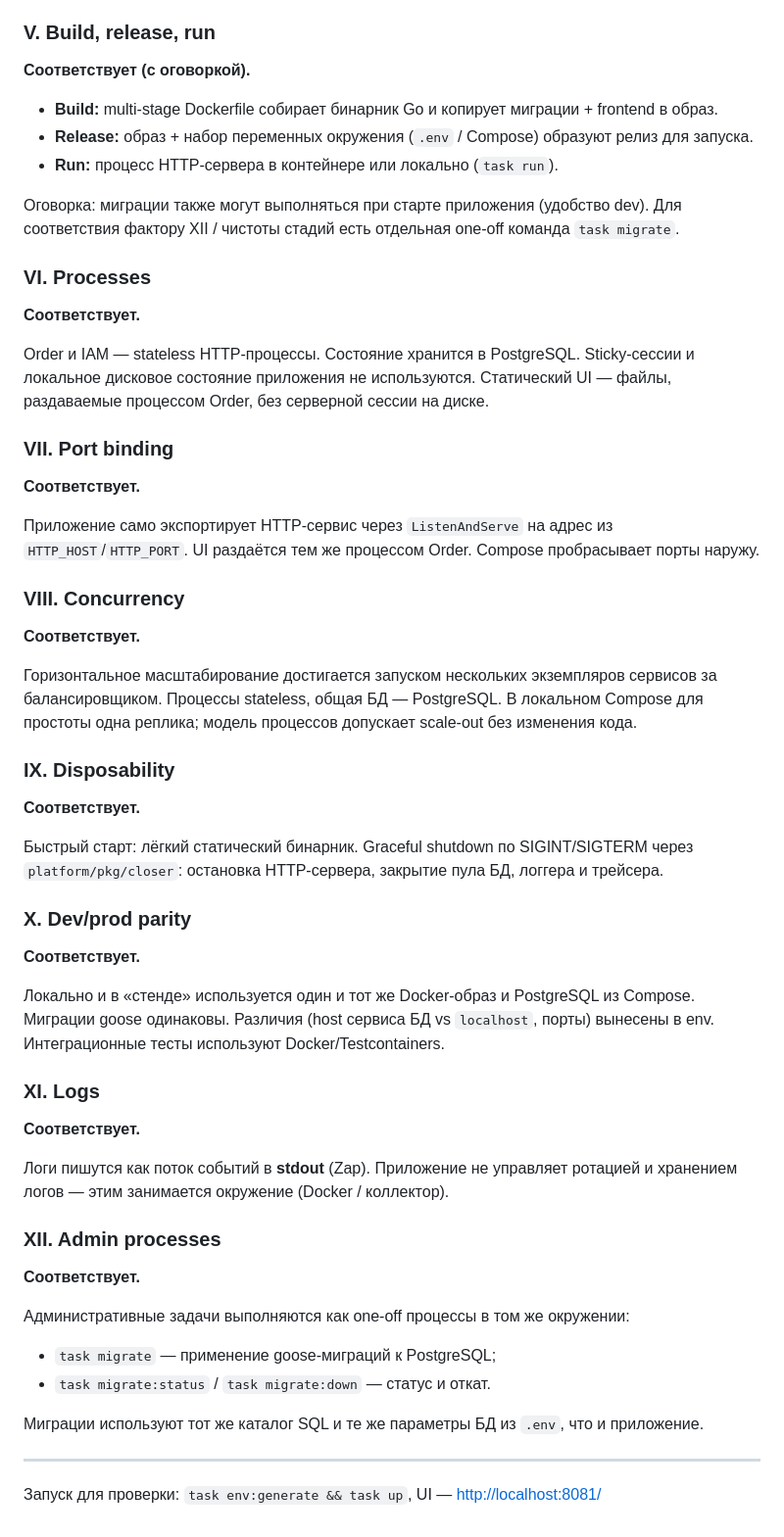
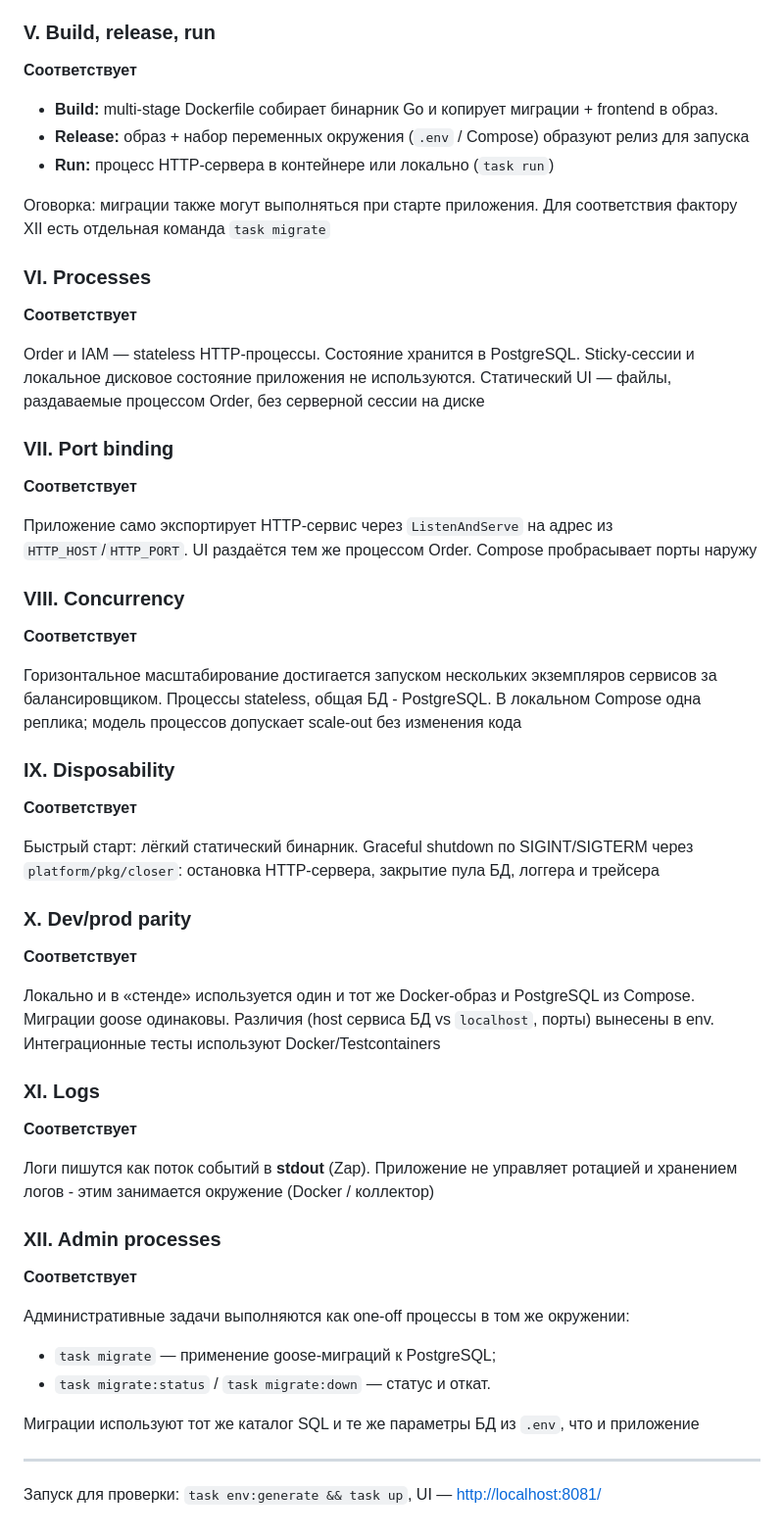
Before and after one commit to sssfind/spaceship-orders, a Markdown page: Отчёт.md, the part around one of its changes. Shown at 98% size. GitHub-like rendering.

```diff
--- a/Отчёт.md
+++ b/Отчёт.md
@@ -164,60 +192,60 @@ PostgreSQL (отдельные БД для Order и IAM) трактуется к
 
 ### V. Build, release, run
 
-**Соответствует (с оговоркой).**
+**Соответствует**
 
 - **Build:** multi-stage Dockerfile собирает бинарник Go и копирует миграции + frontend в образ.
-- **Release:** образ + набор переменных окружения (`.env` / Compose) образуют релиз для запуска.
-- **Run:** процесс HTTP-сервера в контейнере или локально (`task run`).
+- **Release:** образ + набор переменных окружения (`.env` / Compose) образуют релиз для запуска
+- **Run:** процесс HTTP-сервера в контейнере или локально (`task run`)
 
-Оговорка: миграции также могут выполняться при старте приложения (удобство dev). Для соответствия фактору XII / чистоты стадий есть отдельная one-off команда `task migrate`.
+Оговорка: миграции также могут выполняться при старте приложения. Для соответствия фактору XII есть отдельная команда `task migrate`
 
 ### VI. Processes
 
-**Соответствует.**
+**Соответствует**
 
-Order и IAM — stateless HTTP-процессы. Состояние хранится в PostgreSQL. Sticky-сессии и локальное дисковое состояние приложения не используются. Статический UI — файлы, раздаваемые процессом Order, без серверной сессии на диске.
+Order и IAM — stateless HTTP-процессы. Состояние хранится в PostgreSQL. Sticky-сессии и локальное дисковое состояние приложения не используются. Статический UI — файлы, раздаваемые процессом Order, без серверной сессии на диске
 
 ### VII. Port binding
 
-**Соответствует.**
+**Соответствует**
 
-Приложение само экспортирует HTTP-сервис через `ListenAndServe` на адрес из `HTTP_HOST`/`HTTP_PORT`. UI раздаётся тем же процессом Order. Compose пробрасывает порты наружу.
+Приложение само экспортирует HTTP-сервис через `ListenAndServe` на адрес из `HTTP_HOST`/`HTTP_PORT`. UI раздаётся тем же процессом Order. Compose пробрасывает порты наружу
 
 ### VIII. Concurrency
 
-**Соответствует.**
+**Соответствует**
 
-Горизонтальное масштабирование достигается запуском нескольких экземпляров сервисов за балансировщиком. Процессы stateless, общая БД — PostgreSQL. В локальном Compose для простоты одна реплика; модель процессов допускает scale-out без изменения кода.
+Горизонтальное масштабирование достигается запуском нескольких экземпляров сервисов за балансировщиком. Процессы stateless, общая БД - PostgreSQL. В локальном Compose одна реплика; модель процессов допускает scale-out без изменения кода
 
 ### IX. Disposability
 
-**Соответствует.**
+**Соответствует**
 
-Быстрый старт: лёгкий статический бинарник. Graceful shutdown по SIGINT/SIGTERM через `platform/pkg/closer`: остановка HTTP-сервера, закрытие пула БД, логгера и трейсера.
+Быстрый старт: лёгкий статический бинарник. Graceful shutdown по SIGINT/SIGTERM через `platform/pkg/closer`: остановка HTTP-сервера, закрытие пула БД, логгера и трейсера
 
 ### X. Dev/prod parity
 
-**Соответствует.**
+**Соответствует**
 
-Локально и в «стенде» используется один и тот же Docker-образ и PostgreSQL из Compose. Миграции goose одинаковы. Различия (host сервиса БД vs `localhost`, порты) вынесены в env. Интеграционные тесты используют Docker/Testcontainers.
+Локально и в «стенде» используется один и тот же Docker-образ и PostgreSQL из Compose. Миграции goose одинаковы. Различия (host сервиса БД vs `localhost`, порты) вынесены в env. Интеграционные тесты используют Docker/Testcontainers
 
 ### XI. Logs
 
-**Соответствует.**
+**Соответствует**
 
-Логи пишутся как поток событий в **stdout** (Zap). Приложение не управляет ротацией и хранением логов — этим занимается окружение (Docker / коллектор).
+Логи пишутся как поток событий в **stdout** (Zap). Приложение не управляет ротацией и хранением логов - этим занимается окружение (Docker / коллектор)
 
 ### XII. Admin processes
 
-**Соответствует.**
+**Соответствует**
 
 Административные задачи выполняются как one-off процессы в том же окружении:
 
 - `task migrate` — применение goose-миграций к PostgreSQL;
 - `task migrate:status` / `task migrate:down` — статус и откат.
 
-Миграции используют тот же каталог SQL и те же параметры БД из `.env`, что и приложение.
+Миграции используют тот же каталог SQL и те же параметры БД из `.env`, что и приложение
 
 ---
 
```
Also changed, not shown: other parts of Отчёт.md (+96 -68 lines).
